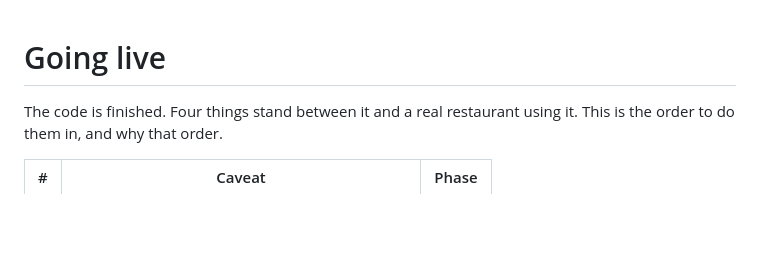
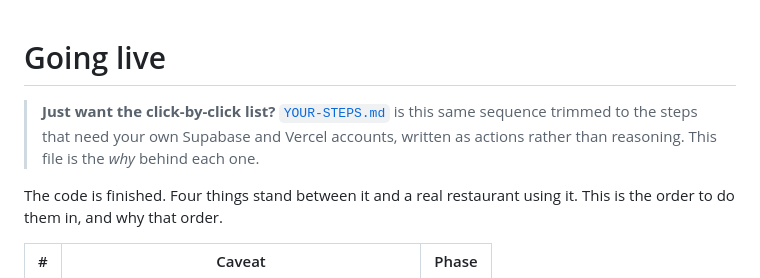
Before and after one commit to wilfredds/CorruptionReportSystem, a Markdown page: hiroshi-grill/GOLIVE.md, the part around the change. GitHub-like rendering; blank space fills up the shorter version.

```diff
--- a/hiroshi-grill/GOLIVE.md
+++ b/hiroshi-grill/GOLIVE.md
@@ -1,4 +1,9 @@
 # Going live
+
+> **Just want the click-by-click list?** [`YOUR-STEPS.md`](YOUR-STEPS.md) is this
+> same sequence trimmed to the steps that need your own Supabase and Vercel
+> accounts, written as actions rather than reasoning. This file is the *why*
+> behind each one.
 
 The code is finished. Four things stand between it and a real restaurant using
 it. This is the order to do them in, and why that order.
```
Also changed, not shown: hiroshi-grill/YOUR-STEPS.md (added, +309 -0 lines).
